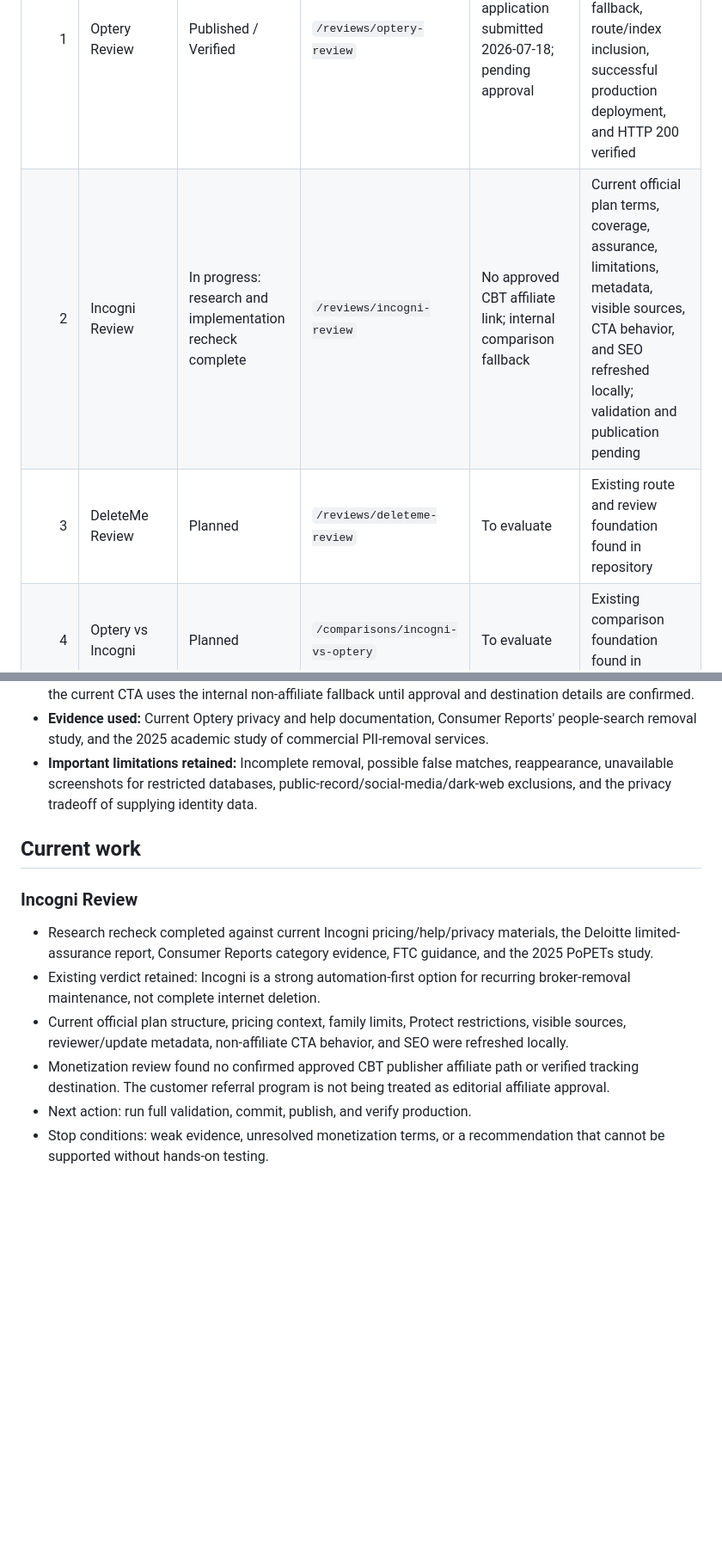
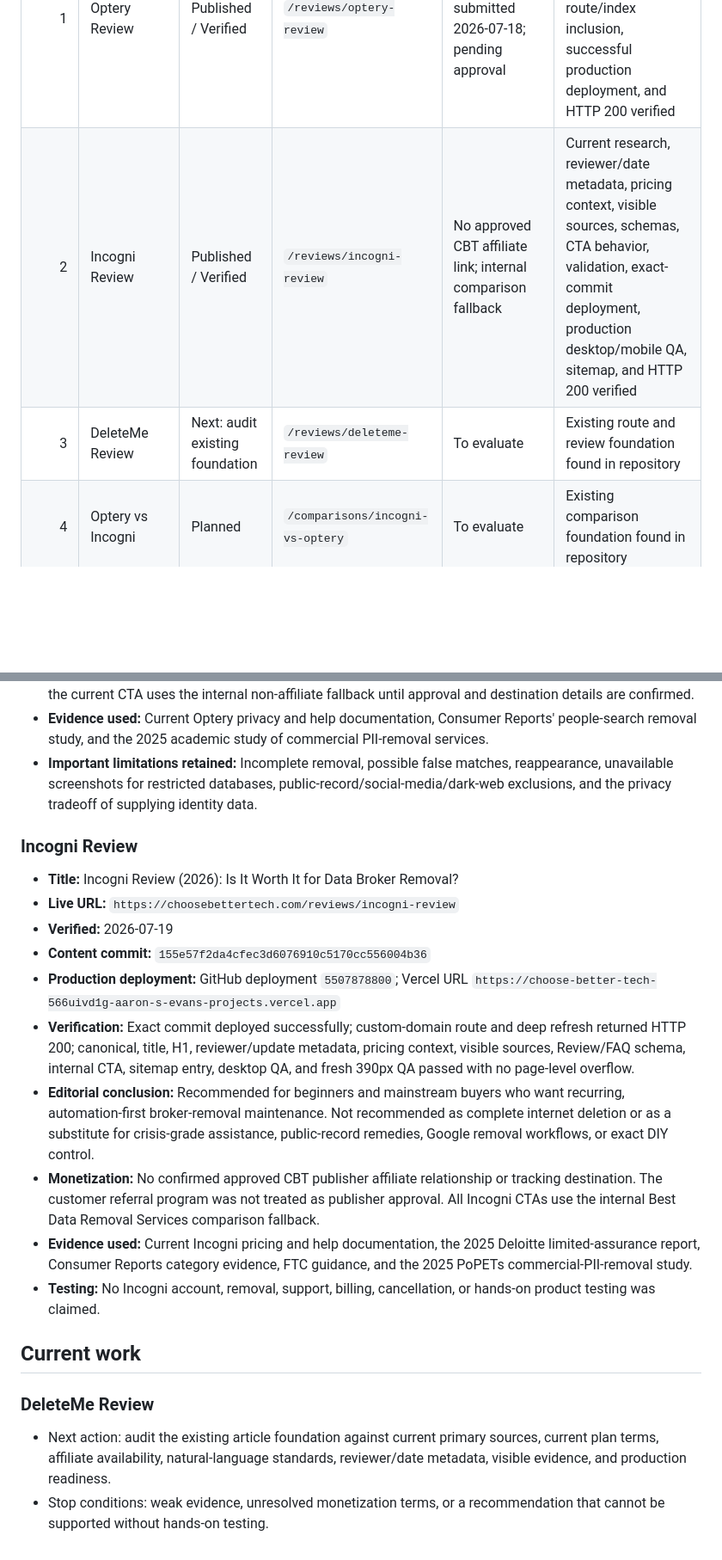
Before and after one commit to thetrendhawk/choose-better-tech, a Markdown page: docs/editorial/data-removal-batch-01-publishing-log.md, 2 parts joined by grey strips. Shown at 86% size. Drawn GitHub-style; blank space fills up the shorter version.

Commit message:
Record Incogni review publication

```diff
--- a/docs/editorial/data-removal-batch-01-publishing-log.md
+++ b/docs/editorial/data-removal-batch-01-publishing-log.md
@@ -9,8 +9,8 @@
 | Order | Article | Status | Live URL | Monetization status | Notes |
 |---:|---|---|---|---|---|
 | 1 | Optery Review | Published / Verified | `/reviews/optery-review` | Affiliate application submitted 2026-07-18; pending approval | Final article, reviewer/date metadata, SEO, non-affiliate fallback, route/index inclusion, successful production deployment, and HTTP 200 verified |
-| 2 | Incogni Review | In progress: research and implementation recheck complete | `/reviews/incogni-review` | No approved CBT affiliate link; internal comparison fallback | Current official plan terms, coverage, assurance, limitations, metadata, visible sources, CTA behavior, and SEO refreshed locally; validation and publication pending |
-| 3 | DeleteMe Review | Planned | `/reviews/deleteme-review` | To evaluate | Existing route and review foundation found in repository |
+| 2 | Incogni Review | Published / Verified | `/reviews/incogni-review` | No approved CBT affiliate link; internal comparison fallback | Current research, reviewer/date metadata, pricing context, visible sources, schemas, CTA behavior, validation, exact-commit deployment, production desktop/mobile QA, sitemap, and HTTP 200 verified |
+| 3 | DeleteMe Review | Next: audit existing foundation | `/reviews/deleteme-review` | To evaluate | Existing route and review foundation found in repository |
 | 4 | Optery vs Incogni | Planned | `/comparisons/incogni-vs-optery` | To evaluate | Existing comparison foundation found in repository |
 | 5 | Incogni vs DeleteMe | Planned | `/comparisons/incogni-vs-deleteme` | To evaluate | Existing comparison foundation found in repository |
 | 6 | Optery vs DeleteMe | Planned | `/comparisons/optery-vs-deleteme` | To evaluate | Existing comparison foundation found in repository |
@@ -32,13 +32,22 @@
 - **Evidence used:** Current Optery privacy and help documentation, Consumer Reports' people-search removal study, and the 2025 academic study of commercial PII-removal services.
 - **Important limitations retained:** Incomplete removal, possible false matches, reappearance, unavailable screenshots for restricted databases, public-record/social-media/dark-web exclusions, and the privacy tradeoff of supplying identity data.
 
+### Incogni Review
+
+- **Title:** Incogni Review (2026): Is It Worth It for Data Broker Removal?
+- **Live URL:** `https://choosebettertech.com/reviews/incogni-review`
+- **Verified:** 2026-07-19
+- **Content commit:** `155e57f2da4cfec3d6076910c5170cc556004b36`
+- **Production deployment:** GitHub deployment `5507878800`; Vercel URL `https://choose-better-tech-566uivd1g-aaron-s-evans-projects.vercel.app`
+- **Verification:** Exact commit deployed successfully; custom-domain route and deep refresh returned HTTP 200; canonical, title, H1, reviewer/update metadata, pricing context, visible sources, Review/FAQ schema, internal CTA, sitemap entry, desktop QA, and fresh 390px QA passed with no page-level overflow.
+- **Editorial conclusion:** Recommended for beginners and mainstream buyers who want recurring, automation-first broker-removal maintenance. Not recommended as complete internet deletion or as a substitute for crisis-grade assistance, public-record remedies, Google removal workflows, or exact DIY control.
+- **Monetization:** No confirmed approved CBT publisher affiliate relationship or tracking destination. The customer referral program was not treated as publisher approval. All Incogni CTAs use the internal Best Data Removal Services comparison fallback.
+- **Evidence used:** Current Incogni pricing and help documentation, the 2025 Deloitte limited-assurance report, Consumer Reports category evidence, FTC guidance, and the 2025 PoPETs commercial-PII-removal study.
+- **Testing:** No Incogni account, removal, support, billing, cancellation, or hands-on product testing was claimed.
+
 ## Current work
 
-### Incogni Review
+### DeleteMe Review
 
-- Research recheck completed against current Incogni pricing/help/privacy materials, the Deloitte limited-assurance report, Consumer Reports category evidence, FTC guidance, and the 2025 PoPETs study.
-- Existing verdict retained: Incogni is a strong automation-first option for recurring broker-removal maintenance, not complete internet deletion.
-- Current official plan structure, pricing context, family limits, Protect restrictions, visible sources, reviewer/update metadata, non-affiliate CTA behavior, and SEO were refreshed locally.
-- Monetization review found no confirmed approved CBT publisher affiliate path or verified tracking destination. The customer referral program is not being treated as editorial affiliate approval.
-- Next action: run full validation, commit, publish, and verify production.
+- Next action: audit the existing article foundation against current primary sources, current plan terms, affiliate availability, natural-language standards, reviewer/date metadata, visible evidence, and production readiness.
 - Stop conditions: weak evidence, unresolved monetization terms, or a recommendation that cannot be supported without hands-on testing.
```
Also changed, not shown: operations/CHANGELOG.md (+10 -0 lines), operations/CONTENT_DASHBOARD.md (+1 -1 lines).
